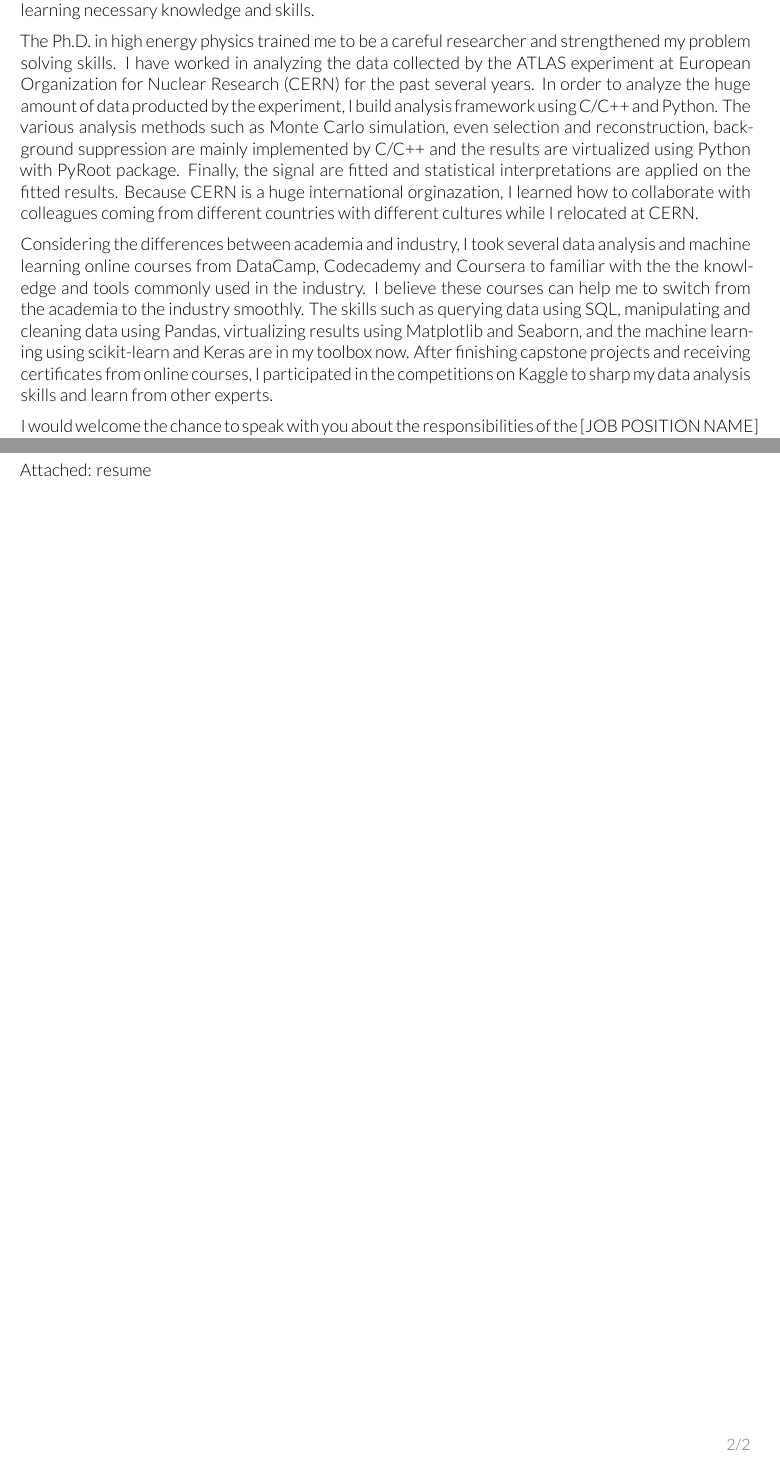
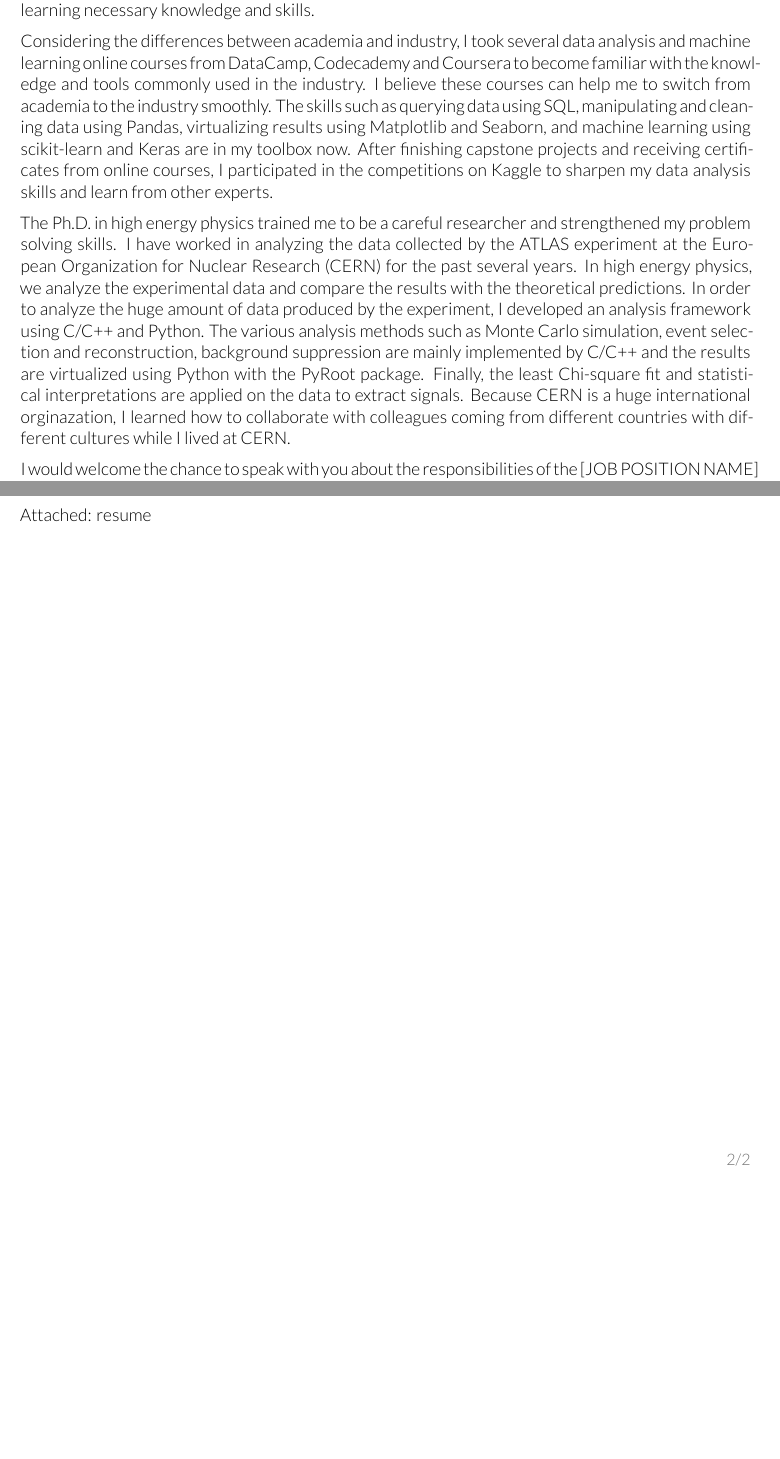
Before and after one commit to ytatus94/resumes, a LaTeX CV (resume_2018/cover_letter_2018.tex): two parts of pages 1 and 2 of 2, joined at a grey line, cut so that both start at the same text, the shorter picture padded with empty space. Compiled offline with XeLaTeX.

Commit message:
Update cover letter

```diff
--- a/resume_2018/cover_letter_2018.tex
+++ b/resume_2018/cover_letter_2018.tex
@@ -76,28 +76,27 @@
 %%%%%%%%%%%%%%%%%%%%%%%%%%%%%%%%%%%%%%
 
 \justifying
+%(USE A SENTENCE TO DESCRIBE THE REASON WHY APPLYING FOR THIS POSITION AT HERE.)
 %I am interesting in the position of JOBPOSITION (job id: JOBID) with COMPANY.
-I am applying for the position of [JOB POSITION NAME] in [COMPANY]. I started to analyze data since I enrolled in my Ph.D program in high energy physics and prepared myself to work with data by learning necessary knowledge and skills.
+I am applying for the position of [JOB POSITION NAME] in [COMPANY].
+I started to analyze data since I enrolled in my Ph.D program in high energy physics and prepared myself to work with data by learning necessary knowledge and skills.
 
-
-%(USE A SENTENCE TO DESCRIBE THE REASON WHY APPLYING FOR THIS POSITION AT HERE.)
+Considering the differences between academia and industry, I took several data analysis and machine learning online courses from DataCamp, Codecademy and Coursera to become familiar with the knowledge and tools commonly used in the industry.
+I believe these courses can help me to switch from academia to the industry smoothly.
+The skills such as querying data using SQL, manipulating and cleaning data using Pandas, virtualizing results using Matplotlib and Seaborn, and machine learning using scikit-learn and Keras are in my toolbox now.
+After finishing capstone projects and receiving certificates from online courses, I participated in the competitions on Kaggle to sharpen my data analysis skills and learn from other experts.
 
 %For the last three years I have worked in analyzing the data at CERN where I was responsible for the analysis of two physics processes using the data collected by the experiment and also for developing a new software framework to enhance the performance.
 %I am familiar with the C/C++ and Python languages because my doctorial research heavily relies on programming to analyze data.
 %For the last three years I have worked in analyzing the data at CERN for my dissertation using C/C++ and Python.
 %My physics Ph.D. background trained me to become a careful researcher and strengthened my problem solving skills allowing me to find the best way to reach correct answers.
 The Ph.D. in high energy physics trained me to be a careful researcher and strengthened my problem solving skills.
-I have worked in analyzing the data collected by the ATLAS experiment at European Organization for Nuclear Research (CERN) for the past several years.
-In order to analyze the huge amount of data producted by the experiment, I build analysis framework using C/C++ and Python.
-The various analysis methods such as Monte Carlo simulation, even selection and reconstruction, background suppression are mainly implemented by C/C++ and the results are virtualized using Python with PyRoot package.
-Finally, the signal are fitted and statistical interpretations are applied on the fitted results.
-Because CERN is a huge international orginazation, I learned how to collaborate with colleagues coming from different countries with different cultures while I relocated at CERN.
-
-
-Considering the differences between academia and industry, I took several data analysis and machine learning online courses from DataCamp, Codecademy and Coursera to familiar with the the knowledge and tools commonly used in the industry.
-I believe these courses can help me to switch from the academia to the industry smoothly.
-The skills such as querying data using SQL, manipulating and cleaning data using Pandas, virtualizing results using Matplotlib and Seaborn, and the machine learning using scikit-learn and Keras are in my toolbox now.
-After finishing capstone projects and receiving certificates from online courses, I participated in the competitions on Kaggle to sharp my data analysis skills and learn from other experts.
+I have worked in analyzing the data collected by the ATLAS experiment at the European Organization for Nuclear Research (CERN) for the past several years.
+In high energy physics, we analyze the experimental data and compare the results with the theoretical predictions.
+In order to analyze the huge amount of data produced by the experiment, I developed an analysis framework using C/C++ and Python.
+The various analysis methods such as Monte Carlo simulation, event selection and reconstruction, background suppression are mainly implemented by C/C++ and the results are virtualized using Python with the PyRoot package.
+Finally, the least Chi-square fit and statistical interpretations are applied on the data to extract signals.
+Because CERN is a huge international orginazation, I learned how to collaborate with colleagues coming from different countries with different cultures while I lived at CERN.
 
 
 I would welcome the chance to speak with you about the responsibilities of the [JOB POSITION NAME] position if you think I am a qualified candidate.
@@ -107,7 +106,7 @@ I look forward to hearing from you.
 Thank you for your consideration.
 
 
-\vspace{0.3cm}
+\vspace{0.01cm}
 
 \makeletterclosing
 \end{document}
```
Also changed, not shown: resume_2018/cover_letter_2018.pdf.
